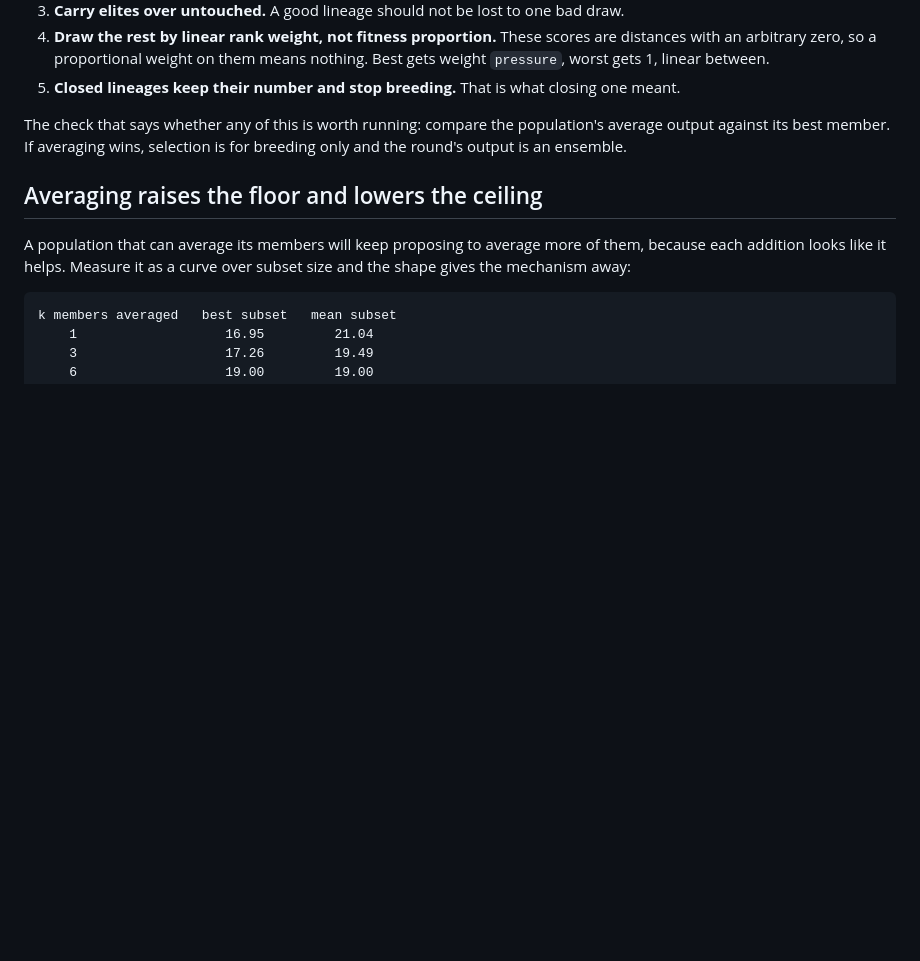
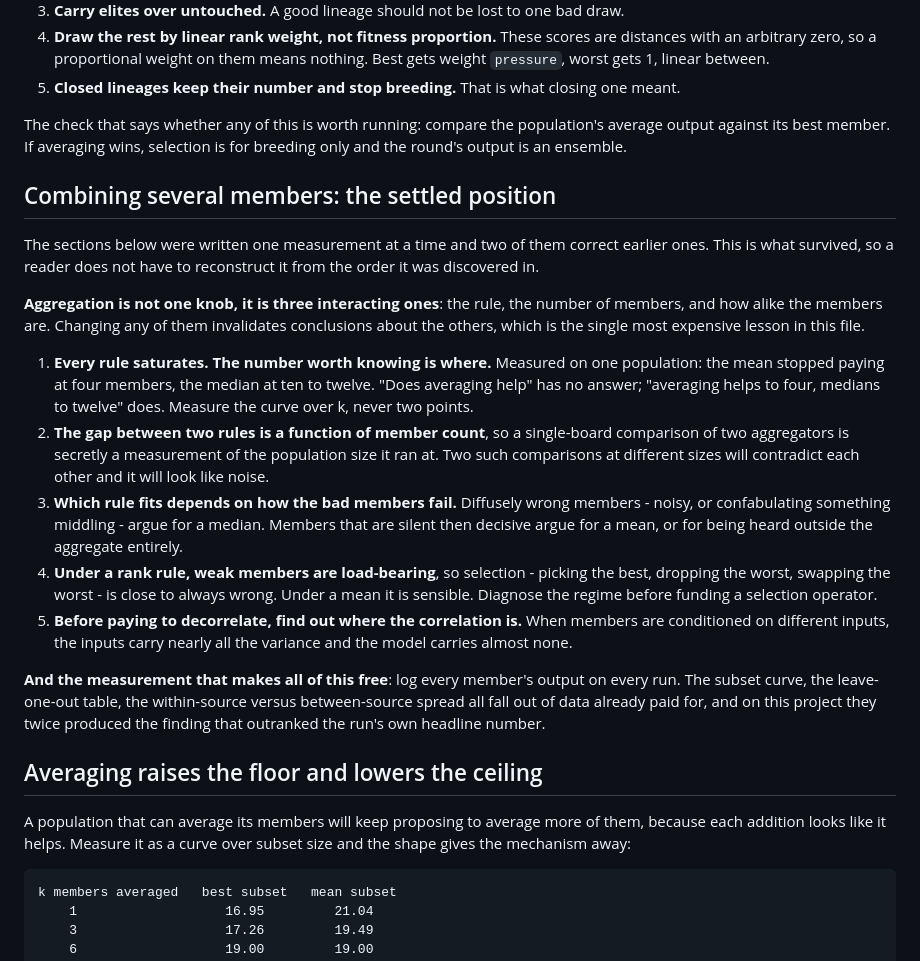
Before and after one commit to Reblexis/agent-evolution, a Markdown page: implementation/evolution.md, the part around the change. GitHub-like rendering; blank space fills up the shorter version.

Commit message:
Lead the aggregation sections with what survived them
Seven sections were added one measurement at a time and two correct
earlier ones, so a reader going top to bottom met the superseded claim
first. In a file whose purpose is reusable guidance that is worse than not
writing it.

The synthesis states the settled position: aggregation is three
interacting knobs rather than one; every rule saturates and the useful
number is where; the gap between two rules is a function of member count;
which rule fits depends on how the bad members fail; weak members are
load-bearing under a rank rule so selection is wrong there; and find where
the correlation is before paying to decorrelate. Plus the habit that made
all of it free - log every member's output.

```diff
--- a/implementation/evolution.md
+++ b/implementation/evolution.md
@@ -389,6 +389,44 @@ The check that says whether any of this is worth running: compare the
 population's average output against its best member. If averaging wins,
 selection is for breeding only and the round's output is an ensemble.
 
+## Combining several members: the settled position
+
+The sections below were written one measurement at a time and two of them
+correct earlier ones. This is what survived, so a reader does not have to
+reconstruct it from the order it was discovered in.
+
+**Aggregation is not one knob, it is three interacting ones**: the rule,
+the number of members, and how alike the members are. Changing any of them
+invalidates conclusions about the others, which is the single most
+expensive lesson in this file.
+
+1. **Every rule saturates. The number worth knowing is where.** Measured
+   on one population: the mean stopped paying at four members, the median
+   at ten to twelve. "Does averaging help" has no answer; "averaging helps
+   to four, medians to twelve" does. Measure the curve over k, never two
+   points.
+2. **The gap between two rules is a function of member count**, so a
+   single-board comparison of two aggregators is secretly a measurement of
+   the population size it ran at. Two such comparisons at different sizes
+   will contradict each other and it will look like noise.
+3. **Which rule fits depends on how the bad members fail.** Diffusely wrong
+   members - noisy, or confabulating something middling - argue for a
+   median. Members that are silent then decisive argue for a mean, or for
+   being heard outside the aggregate entirely.
+4. **Under a rank rule, weak members are load-bearing**, so selection -
+   picking the best, dropping the worst, swapping the worst - is close to
+   always wrong. Under a mean it is sensible. Diagnose the regime before
+   funding a selection operator.
+5. **Before paying to decorrelate, find out where the correlation is.**
+   When members are conditioned on different inputs, the inputs carry
+   nearly all the variance and the model carries almost none.
+
+**And the measurement that makes all of this free**: log every member's
+output on every run. The subset curve, the leave-one-out table, the
+within-source versus between-source spread all fall out of data already
+paid for, and on this project they twice produced the finding that
+outranked the run's own headline number.
+
 ## Averaging raises the floor and lowers the ceiling
 
 A population that can average its members will keep proposing to average
```
